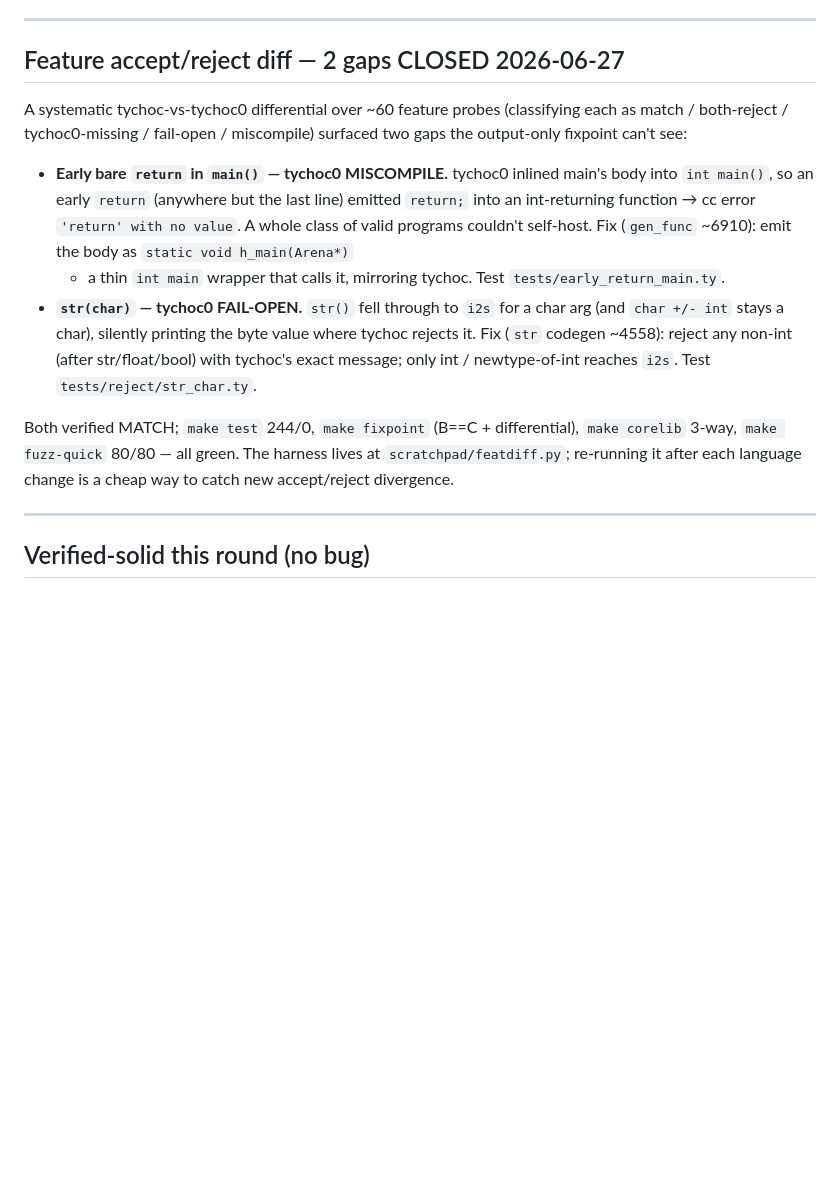
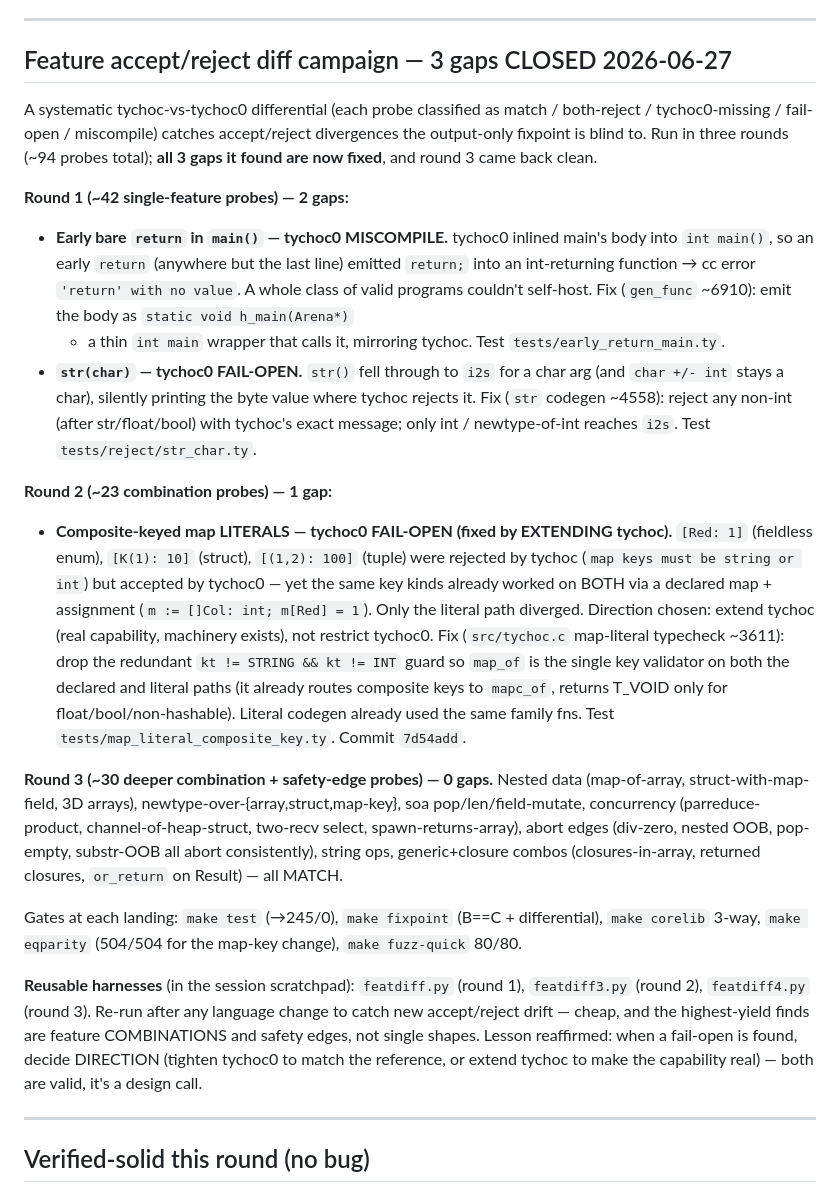
Before and after one commit to StefanVonRanda/tycho, a Markdown page: docs/internals/open-gaps-handoff.md, the part around the change. Rendered like a GitHub page; blank space fills up the shorter version.

Commit message:
docs(internals): record the feature accept/reject diff campaign
Document the 3-round tychoc-vs-tychoc0 feature diff (~94 probes): the 3 gaps it
found (early-return-in-main miscompile, str(char) fail-open, composite-key map
literals) and their fixes, plus the clean round 3 (deeper combos + safety edges,
0 gaps). Notes the reusable harnesses and the direction-choice lesson for a
fail-open (tighten tychoc0 vs extend tychoc).

```diff
--- a/docs/internals/open-gaps-handoff.md
+++ b/docs/internals/open-gaps-handoff.md
@@ -164,11 +164,14 @@ an active hole in shipped tooling. Still worth closing given the project's safet
 
 ---
 
-## Feature accept/reject diff — 2 gaps CLOSED 2026-06-27
+## Feature accept/reject diff campaign — 3 gaps CLOSED 2026-06-27
 
-A systematic tychoc-vs-tychoc0 differential over ~60 feature probes (classifying each as
-match / both-reject / tychoc0-missing / fail-open / miscompile) surfaced two gaps the
-output-only fixpoint can't see:
+A systematic tychoc-vs-tychoc0 differential (each probe classified as match / both-reject /
+tychoc0-missing / fail-open / miscompile) catches accept/reject divergences the output-only
+fixpoint is blind to. Run in three rounds (~94 probes total); **all 3 gaps it found are now
+fixed**, and round 3 came back clean.
+
+**Round 1 (~42 single-feature probes) — 2 gaps:**
 
 - **Early bare `return` in `main()` — tychoc0 MISCOMPILE.** tychoc0 inlined main's body into
   `int main()`, so an early `return` (anywhere but the last line) emitted `return;` into an
@@ -180,9 +183,33 @@ output-only fixpoint can't see:
   Fix (`str` codegen ~4558): reject any non-int (after str/float/bool) with tychoc's exact
   message; only int / newtype-of-int reaches `i2s`. Test `tests/reject/str_char.ty`.
 
-Both verified MATCH; `make test` 244/0, `make fixpoint` (B==C + differential), `make corelib`
-3-way, `make fuzz-quick` 80/80 — all green. The harness lives at `scratchpad/featdiff.py`;
-re-running it after each language change is a cheap way to catch new accept/reject divergence.
+**Round 2 (~23 combination probes) — 1 gap:**
+
+- **Composite-keyed map LITERALS — tychoc0 FAIL-OPEN (fixed by EXTENDING tychoc).** `[Red: 1]`
+  (fieldless enum), `[K(1): 10]` (struct), `[(1,2): 100]` (tuple) were rejected by tychoc
+  (`map keys must be string or int`) but accepted by tychoc0 — yet the same key kinds already
+  worked on BOTH via a declared map + assignment (`m := []Col: int; m[Red] = 1`). Only the
+  literal path diverged. Direction chosen: extend tychoc (real capability, machinery exists),
+  not restrict tychoc0. Fix (`src/tychoc.c` map-literal typecheck ~3611): drop the redundant
+  `kt != STRING && kt != INT` guard so `map_of` is the single key validator on both the
+  declared and literal paths (it already routes composite keys to `mapc_of`, returns T_VOID
+  only for float/bool/non-hashable). Literal codegen already used the same family fns. Test
+  `tests/map_literal_composite_key.ty`. Commit `7d54add`.
+
+**Round 3 (~30 deeper combination + safety-edge probes) — 0 gaps.** Nested data (map-of-array,
+struct-with-map-field, 3D arrays), newtype-over-{array,struct,map-key}, soa pop/len/field-mutate,
+concurrency (parreduce-product, channel-of-heap-struct, two-recv select, spawn-returns-array),
+abort edges (div-zero, nested OOB, pop-empty, substr-OOB all abort consistently), string ops,
+generic+closure combos (closures-in-array, returned closures, `or_return` on Result) — all MATCH.
+
+Gates at each landing: `make test` (→245/0), `make fixpoint` (B==C + differential), `make corelib`
+3-way, `make eqparity` (504/504 for the map-key change), `make fuzz-quick` 80/80.
+
+**Reusable harnesses** (in the session scratchpad): `featdiff.py` (round 1), `featdiff3.py`
+(round 2), `featdiff4.py` (round 3). Re-run after any language change to catch new accept/reject
+drift — cheap, and the highest-yield finds are feature COMBINATIONS and safety edges, not single
+shapes. Lesson reaffirmed: when a fail-open is found, decide DIRECTION (tighten tychoc0 to match
+the reference, or extend tychoc to make the capability real) — both are valid, it's a design call.
 
 ---
 
```
